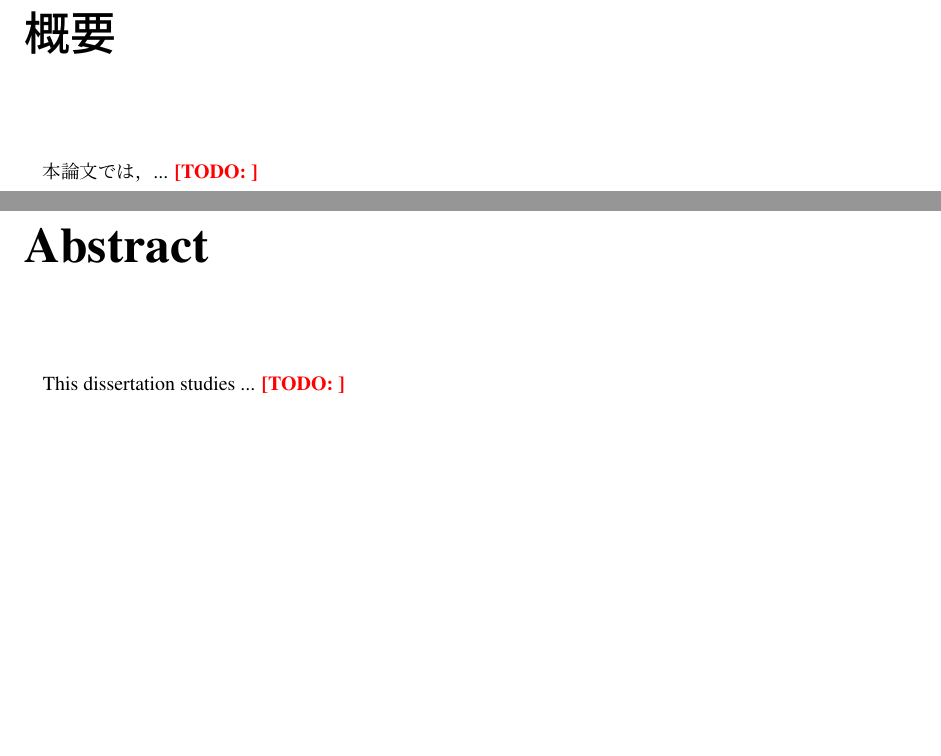
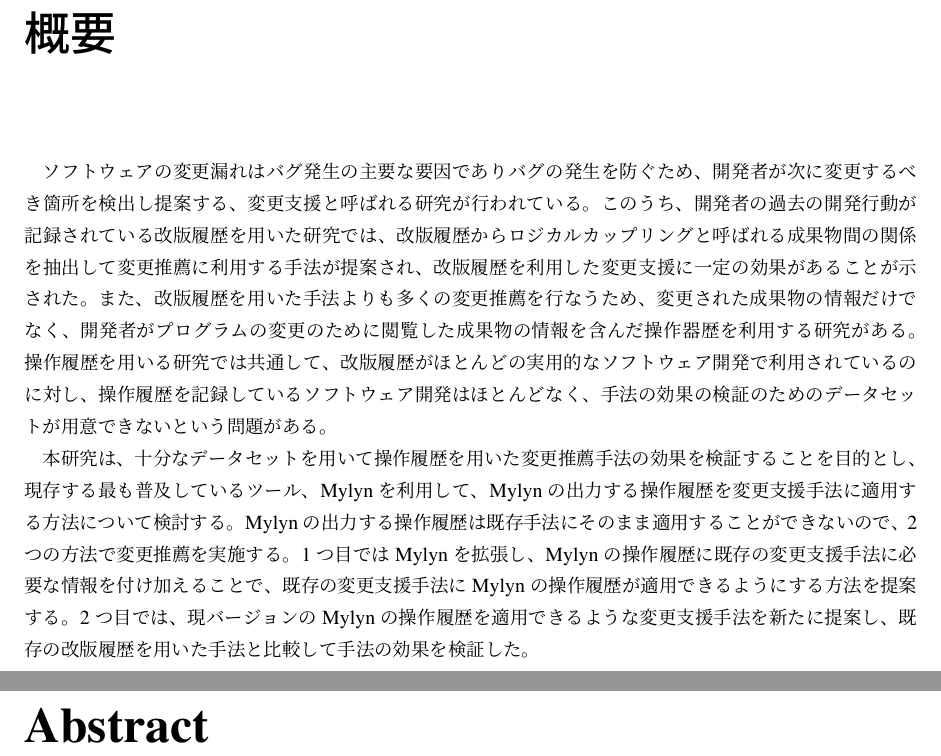
Before and after one commit to gecko655/yamamori-mthesis, a LaTeX thesis (paper/yamamori-mthesis.tex, which reads paper/abstract_jp.tex): two parts of pages 3 and 5 of 69, joined at a grey line, cut so that both start at the same text, the shorter picture padded with empty space. Compiled offline with pLaTeX and dvipdfmx.

Commit message:
Writing abstract_jp.tex

```diff
--- /dev/null
+++ b/paper/abstract_jp.tex
@@ -0,0 +1,10 @@
+ソフトウェアの変更漏れはバグ発生の主要な要因であり
+バグの発生を防ぐため、開発者が次に変更するべき箇所を検出し提案する、変更支援と呼ばれる研究が行われている。
+このうち、開発者の過去の開発行動が記録されている改版履歴を用いた研究では、改版履歴からロジカルカップリングと呼ばれる成果物間の関係を抽出して変更推薦に利用する手法が提案され、改版履歴を利用した変更支援に一定の効果があることが示された。
+また、改版履歴を用いた手法よりも多くの変更推薦を行なうため、変更された成果物の情報だけでなく、開発者がプログラムの変更のために閲覧した成果物の情報を含んだ操作器歴を利用する研究がある。
+操作履歴を用いる研究では共通して、改版履歴がほとんどの実用的なソフトウェア開発で利用されているのに対し、操作履歴を記録しているソフトウェア開発はほとんどなく、手法の効果の検証のためのデータセットが用意できないという問題がある。
+
+本研究は、十分なデータセットを用いて操作履歴を用いた変更推薦手法の効果を検証することを目的とし、現存する最も普及しているツール、Mylynを利用して、Mylynの出力する操作履歴を変更支援手法に適用する方法について検討する。
+Mylynの出力する操作履歴は既存手法にそのまま適用することができないので、2つの方法で変更推薦を実施する。
+1つ目ではMylynを拡張し、Mylynの操作履歴に既存の変更支援手法に必要な情報を付け加えることで、既存の変更支援手法にMylynの操作履歴が適用できるようにする方法を提案する。
+2つ目では、現バージョンのMylynの操作履歴を適用できるような変更支援手法を新たに提案し、既存の改版履歴を用いた手法と比較して手法の効果を検証した。
--- a/paper/yamamori-mthesis.tex
+++ b/paper/yamamori-mthesis.tex
@@ -79,12 +79,10 @@
 \maketitle
 
 \chapter*{概要}
-本論文では，...
-\TODO{}
+\input{abstract_jp.tex}
 
 \chapter*{Abstract}
-This dissertation studies ...
-\TODO{}
+\input{abstract_en.tex}
 
 \tableofcontents
 \listoffigures
```
Also changed, not shown: paper/abstract_en.tex (added).
